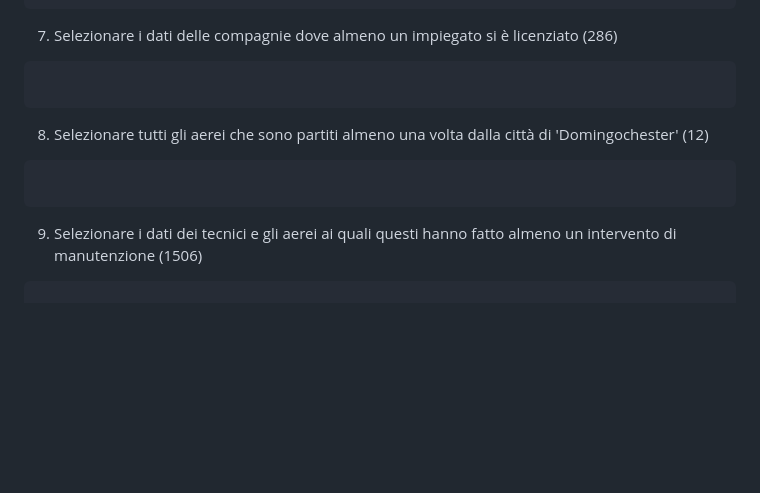
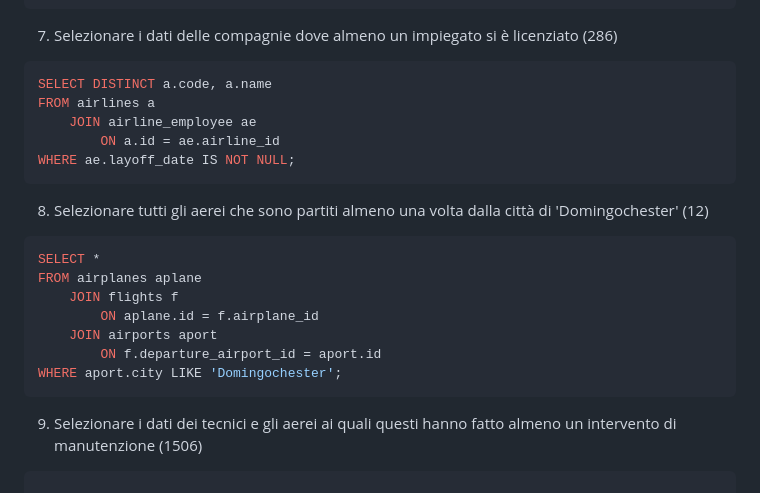
Before and after one commit to Guybrush3791/bool-exp-6-knowladge, a Markdown page: 2023-09-27 - DB Aeroporto - Query.md, the part around the change. Rendered like a GitHub page; blank space fills up the shorter version.

Commit message:
vault backup: 2023-09-27 15:18:46

````diff
--- a/2023-09-27 - DB Aeroporto - Query.md
+++ b/2023-09-27 - DB Aeroporto - Query.md
@@ -258,12 +258,22 @@ WHERE p.lastname LIKE 'l%';
 
 7. Selezionare i dati delle compagnie dove almeno un impiegato si è licenziato (286)
 ```sql
-
+SELECT DISTINCT a.code, a.name
+FROM airlines a
+	JOIN airline_employee ae
+		ON a.id = ae.airline_id
+WHERE ae.layoff_date IS NOT NULL;
 ```
 
 8. Selezionare tutti gli aerei che sono partiti almeno una volta dalla città di 'Domingochester' (12)
 ```sql
-
+SELECT *
+FROM airplanes aplane
+	JOIN flights f
+		ON aplane.id = f.airplane_id
+	JOIN airports aport
+		ON f.departure_airport_id = aport.id
+WHERE aport.city LIKE 'Domingochester';
 ```
 
 9. Selezionare i dati dei tecnici e gli aerei ai quali questi hanno fatto almeno un intervento di manutenzione (1506)
````
